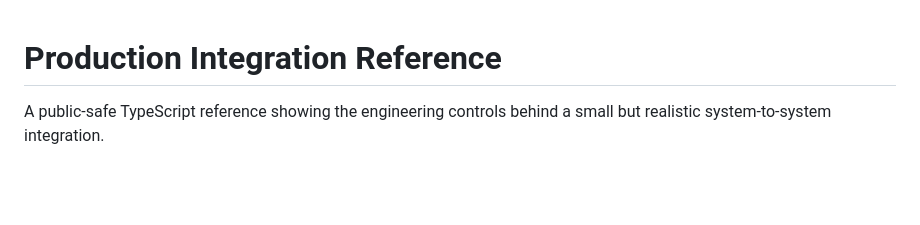
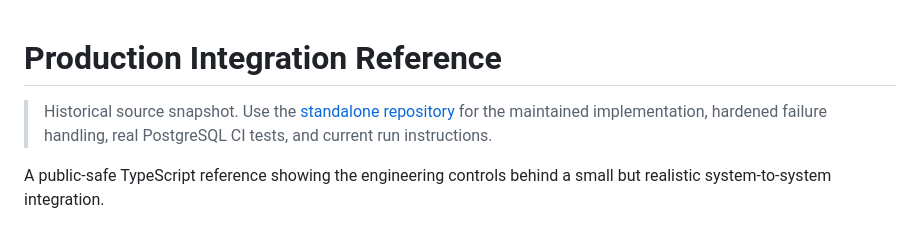
Before and after one commit to naraya07pedro-spec/varevant.com, a Markdown page: examples/production-integration-reference/README.md, the part around the change. Rendered like a GitHub page; blank space fills up the shorter version.

```diff
--- a/examples/production-integration-reference/README.md
+++ b/examples/production-integration-reference/README.md
@@ -1,4 +1,6 @@
 # Production Integration Reference
+
+> Historical source snapshot. Use the [standalone repository](https://github.com/naraya07pedro-spec/production-integration-reference) for the maintained implementation, hardened failure handling, real PostgreSQL CI tests, and current run instructions.
 
 A public-safe TypeScript reference showing the engineering controls behind a small but realistic system-to-system integration.
 
```
Also changed, not shown: README.md (+4 -2 lines), docs/TECHNICAL-REVIEW.md (+6 -6 lines).
